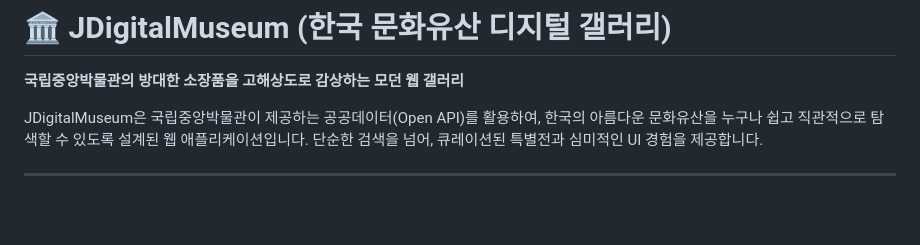
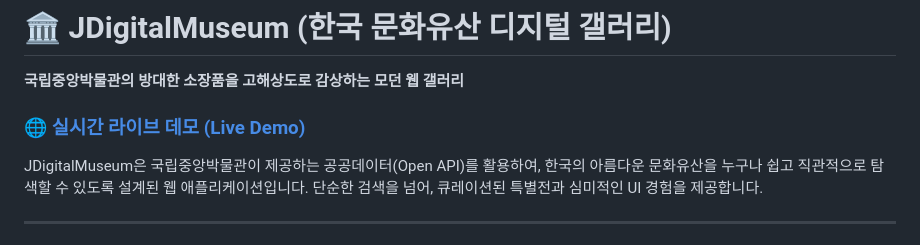
Before and after one commit to jvisualschool/Korea-Digital-Museum, a Markdown page: README.md, the part around the change. Rendered like a GitHub page; blank space fills up the shorter version.

Commit message:
Docs: Add Live Demo link to README

```diff
--- a/README.md
+++ b/README.md
@@ -1,6 +1,8 @@
 # 🏛️ JDigitalMuseum (한국 문화유산 디지털 갤러리)
 
 **국립중앙박물관의 방대한 소장품을 고해상도로 감상하는 모던 웹 갤러리**
+
+### [🌐 실시간 라이브 데모 (Live Demo)](https://jvibeschool.org/KR_MUSEUM/)
 
 JDigitalMuseum은 국립중앙박물관이 제공하는 공공데이터(Open API)를 활용하여, 한국의 아름다운 문화유산을 누구나 쉽고 직관적으로 탐색할 수 있도록 설계된 웹 애플리케이션입니다. 단순한 검색을 넘어, 큐레이션된 특별전과 심미적인 UI 경험을 제공합니다.
 
```
